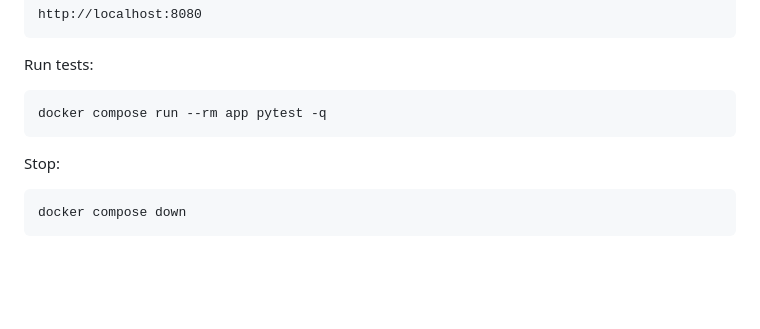
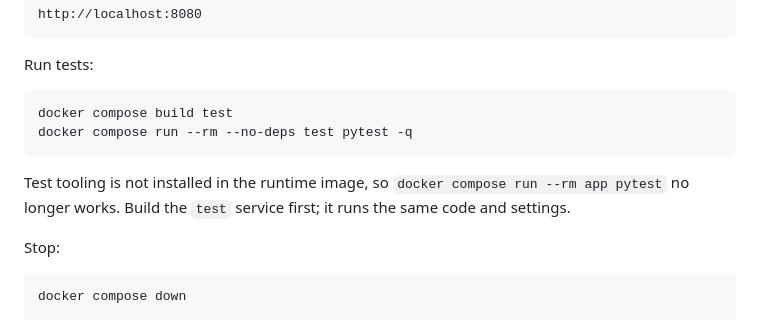
Before and after one commit to neil9bailey/RDEC-rdec-eligibility-hub, a Markdown page: docs/telent_m_group_rdec_evidence_hub_operating_procedure.md, the part around the change. Rendered like a GitHub page; blank space fills up the shorter version.

````diff
--- a/docs/telent_m_group_rdec_evidence_hub_operating_procedure.md
+++ b/docs/telent_m_group_rdec_evidence_hub_operating_procedure.md
@@ -126,8 +126,12 @@ http://localhost:8080
 Run tests:
 
 ```powershell
-docker compose run --rm app pytest -q
+docker compose build test
+docker compose run --rm --no-deps test pytest -q
 ```
+
+Test tooling is not installed in the runtime image, so `docker compose run --rm app pytest` no longer
+works. Build the `test` service first; it runs the same code and settings.
 
 Stop:
 
````
Also changed, not shown: AGENTS.md (+7 -1 lines).
